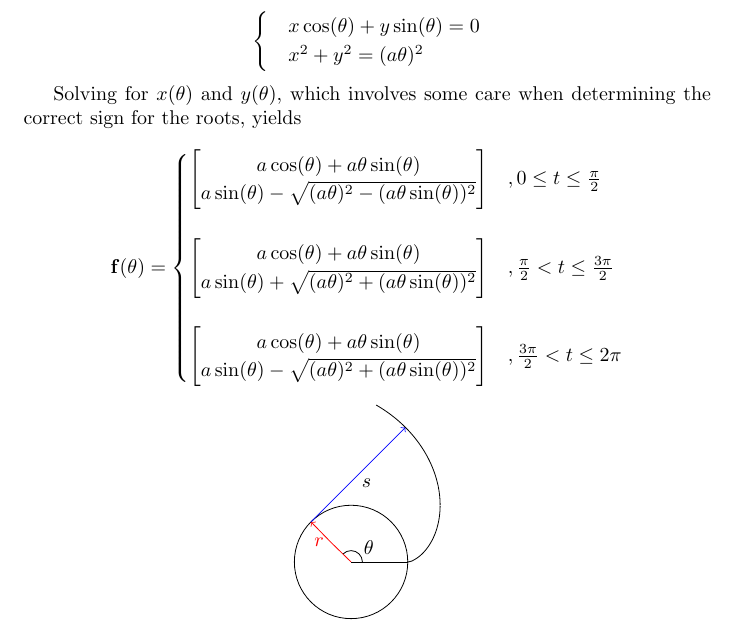
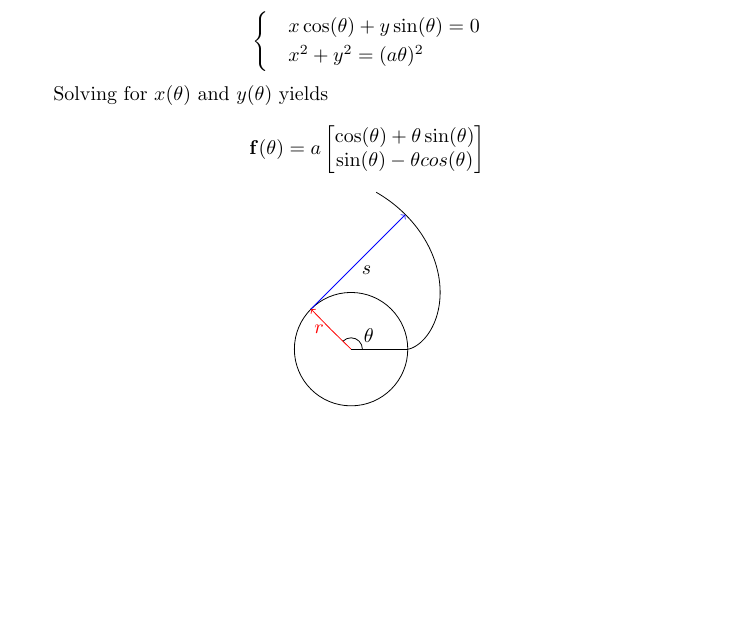
Before and after one commit to TommyHughes/Multivariable-Mathematics-Solution-Manual, a LaTeX document (main.tex, which reads Chapter2.tex): part of page 39 of 46, cut so that both start at the same text, the shorter picture padded with empty space. Compiled offline with pdfLaTeX.

Commit message:
Updates from Overleaf

```diff
--- a/Chapter2.tex
+++ b/Chapter2.tex
@@ -129,20 +123,14 @@
         \end{cases}
         \]
 
-        Solving for \( x(\theta) \) and \( y(\theta) \), which involves some care when determining the correct sign for the roots, yields
+        Solving for \( x(\theta) \) and \( y(\theta) \) yields
 
         \[
         \mathbf{f}(\theta) =
-        \begin{cases}
-            \begin{bmatrix} a\cos(\theta) + a\theta\sin(\theta) \\
-            a\sin(\theta) - \sqrt{(a\theta)^2-(a\theta\sin(\theta))^2} \end{bmatrix} &, 0 \leq t \leq \frac{\pi}{2} \\
-            \\
-            \begin{bmatrix} a\cos(\theta) + a\theta\sin(\theta) \\
-            a\sin(\theta) + \sqrt{(a\theta)^2+(a\theta\sin(\theta))^2} \end{bmatrix} &, \frac{\pi}{2} < t \leq \frac{3\pi}{2} \\
-            \\
-            \begin{bmatrix} a\cos(\theta) + a\theta\sin(\theta) \\
-            a\sin(\theta) - \sqrt{(a\theta)^2+(a\theta\sin(\theta))^2} \end{bmatrix} &, \frac{3\pi}{2} < t \leq 2\pi
-        \end{cases}
+        a \begin{bmatrix}
+            \cos(\theta) + \theta\sin(\theta) \\
+            \sin(\theta) - \theta cos(\theta)
+        \end{bmatrix}
         \]
 
         \begin{center}
@@ -165,11 +153,8 @@
 
                 \draw (0.480,1.187) node [anchor=south east] {$s$}; % label
 
-                \draw[domain=0:90,samples=100]
-                plot ({cos(\x)+((0.01745 * \x) * sin(\x))},{sin(\x)-((0.01745 * \x)^2-(0.01745 * \x * sin(\x))^2)^(0.5)}); % 0 <= theta <= pi/2
-
-                \draw[domain=90:150,samples=100]
-                plot ({cos(\x)+((0.01745 * \x) * sin(\x))},{sin(\x)+((0.01745 * \x)^2-(0.01745 * \x * sin(\x))^2)^(0.5)}); % pi/2 <= theta <= 3pi/2
+                \draw[domain=0:150,samples=100]
+                plot ({cos(\x)+((0.01745 * \x) * sin(\x))},{sin(\x)-((0.01745 * \x)*cos(\x))});
             \end{tikzpicture}
         \end{center}
     \end{proof}
```
Also changed, not shown: Chapter2.tex (10 more changed lines).
